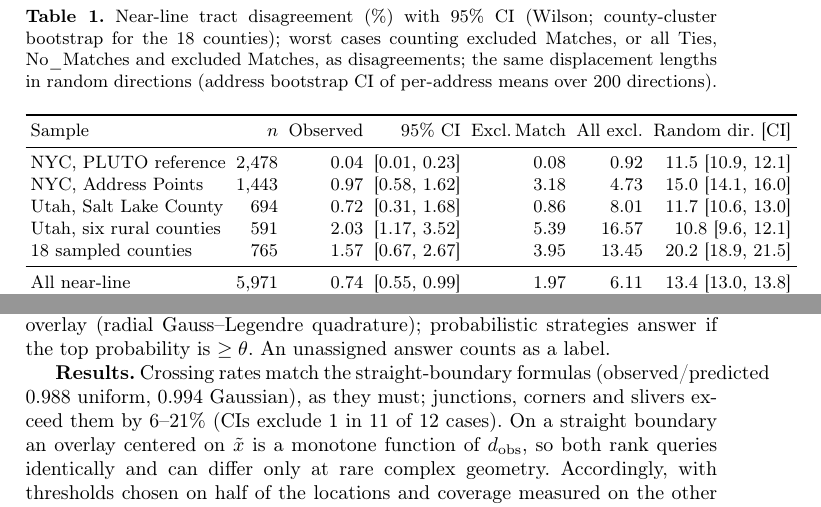
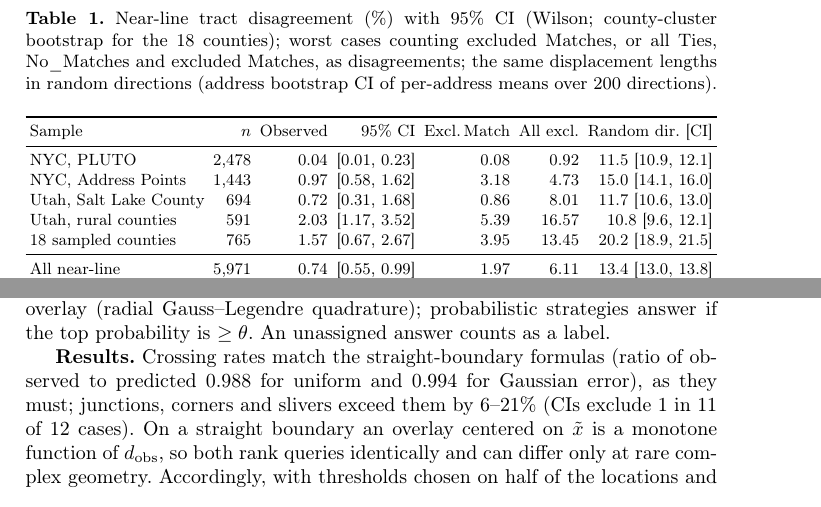
Before and after one commit to nidhip1611/boundarybench, a LaTeX paper (paper/main.tex): two parts of pages 4 and 6 of 10, joined at a grey line, cut so that both start at the same text. Compiled offline with pdfLaTeX.

Commit message:
Paper: fix overfull table, paragraph and URL lines
Co-Authored-By: Claude Opus 5.5 <noreply@anthropic.com>
Claude-Session: https://claude.ai/code/session_01Frgy1vHx8gQ2LJkEx22DSN

```diff
--- a/paper/main.tex
+++ b/paper/main.tex
@@ -67,21 +67,22 @@ which for error uniform in a disk of radius $R$ becomes $P=\frac{1}{\pi}(\arccos
 \centering
 \caption{Near-line tract disagreement (\%) with 95\% CI (Wilson; county-cluster bootstrap for the 18 counties); worst cases counting excluded Matches, or all Ties, No\_Matches and excluded Matches, as disagreements; the same displacement lengths in random directions (address bootstrap CI of per-address means over 200 directions).}
 \label{tab:real}
-\footnotesize\setlength{\tabcolsep}{2.6pt}
+\footnotesize\setlength{\tabcolsep}{2.4pt}
+\resizebox{\textwidth}{!}{%
 \begin{tabular}{lrrrrrr}
 \toprule
 Sample & $n$ & Observed & 95\% CI & Excl.\,Match & All excl. & Random dir.\ [CI] \\
 \midrule
-NYC, PLUTO reference & 2{,}478 & 0.04 & [0.01, 0.23] & 0.08 & 0.92 & 11.5 [10.9, 12.1] \\
+NYC, PLUTO & 2{,}478 & 0.04 & [0.01, 0.23] & 0.08 & 0.92 & 11.5 [10.9, 12.1] \\
 NYC, Address Points & 1{,}443 & 0.97 & [0.58, 1.62] & 3.18 & 4.73 & 15.0 [14.1, 16.0] \\
 Utah, Salt Lake County & 694 & 0.72 & [0.31, 1.68] & 0.86 & 8.01 & 11.7 [10.6, 13.0] \\
-Utah, six rural counties & 591 & 2.03 & [1.17, 3.52] & 5.39 & 16.57 & 10.8 [9.6, 12.1] \\
+Utah, rural counties & 591 & 2.03 & [1.17, 3.52] & 5.39 & 16.57 & 10.8 [9.6, 12.1] \\
 18 sampled counties & 765 & 1.57 & [0.67, 2.67] & 3.95 & 13.45 & 20.2 [18.9, 21.5] \\
 \midrule
 All near-line & 5{,}971 & 0.74 & [0.55, 0.99] & 1.97 & 6.11 & 13.4 [13.0, 13.8] \\
 Random stratum & 6{,}687 & 0.28 & [0.18, 0.44] & -- & 8.00 & 3.2 [2.9, 3.4] \\
 \bottomrule
-\end{tabular}
+\end{tabular}}
 \end{table}
 
 \textbf{Geocodes rarely change the tract.} Median displacement is 19--26\,m in NYC, 27--31\,m in Utah and 30--86\,m in the sampled counties, yet near-line disagreement is 0.04--2.03\% against 10.8--20.2\% for random directions (Table~\ref{tab:real}); in the random stratum it is 0.28\%. The gap holds in each of the 18 counties, in every distance band (0--10\,m: 1/52 against 28.0\%), and with only structure-placed references (rooftop, entrance or address points; 27/2{,}081, 1.30\%, against 16.9\%). Counting excluded Matches as disagreements leaves every sample below its random-direction rate; counting also every Tie and No\_Match (which assign no tract) gives 6.1\% overall but exceeds the random rate in rural Utah (16.6\% vs.\ 10.8\%) and nearly reaches it in the smaller counties (25.2\% vs.\ 25.9\%), where match yield is lowest~\cite{oliver2005}. The two NYC references differ 24-fold (0.04\% vs.\ 0.97\%): lot centroids and frontage points place the same address differently, so the reference source matters as much as the geocoder.
@@ -112,7 +113,7 @@ Random stratum & 6{,}687 & 0.28 & [0.18, 0.44] & -- & 8.00 & 3.2 [2.9, 3.4] \\
 \section{Simulation Baseline: When Isotropic Rules Apply}\label{sec:bench}\label{sec:sim}
 \textbf{Design.} 13{,}000 true locations in the 50 states and D.C.\ (4{,}000 county, 4{,}000 ZCTA, 5{,}000 tract) on TIGER/Line 2025 boundaries, stratified by $d_{\mathrm{true}}$ (0--10, 10--100, 100--500, $\ge$500\,m), each with $K=5$ observations in eight settings (uniform or Gaussian $\times$ $R\in\{5,10,20,50\}$\,m): 520{,}000 observations, simulated in projected meters. Relative to ground distance, EPSG:2163 scale error at these locations has median 0.36\% and stays below 1.9\% outside Alaska and Hawaii, where it reaches 6.8\% (138 locations). A separately sampled stress set (4{,}907 corner, junction and sliver locations) and heavy-tailed runs are not part of these. Strategies see only $\tilde x$ and $R$: crisp PIP, the distance rule, Monte Carlo (MC, $N$=100 draws), the disk overlay (area fractions within radius $R$) and a Gaussian overlay (radial Gauss--Legendre quadrature); probabilistic strategies answer if the top probability is $\ge\theta$. An unassigned answer counts as a label.
 
-\textbf{Results.} Crossing rates match the straight-boundary formulas (observed/predicted 0.988 uniform, 0.994 Gaussian), as they must; junctions, corners and slivers exceed them by 6--21\% (CIs exclude 1 in 11 of 12 cases). On a straight boundary an overlay centered on $\tilde x$ is a monotone function of $d_{\mathrm{obs}}$, so both rank queries identically and can differ only at rare complex geometry. Accordingly, with thresholds chosen on half of the locations and coverage measured on the other half (Table~\ref{tab:strategies}), the distance rule's coverage is within 0.10 points of the better overlay in all 24 combinations of 8 settings and targets of 1, 0.5 and 0.1\%, at a fraction of the cost, and risk on the evaluation half stays close to the target (at most 0.111\% for the 0.1\% target). MC is a weaker baseline at strict targets because its probabilities are multiples of $1/N$. Under heavy tails the distance rule still reached 67.9\% coverage at risk $\le$0.1\% (Student-$t_3$, $R$=50\,m), whereas the disk overlay saturates at probability 1 for $d_{\mathrm{obs}}\ge R$ and cannot rank those queries.
+\textbf{Results.} Crossing rates match the straight-boundary formulas (ratio of observed to predicted 0.988 for uniform and 0.994 for Gaussian error), as they must; junctions, corners and slivers exceed them by 6--21\% (CIs exclude 1 in 11 of 12 cases). On a straight boundary an overlay centered on $\tilde x$ is a monotone function of $d_{\mathrm{obs}}$, so both rank queries identically and can differ only at rare complex geometry. Accordingly, with thresholds chosen on half of the locations and coverage measured on the other half (Table~\ref{tab:strategies}), the distance rule's coverage is within 0.10 points of the better overlay in all 24 combinations of 8 settings and targets of 1, 0.5 and 0.1\%, at a fraction of the cost, and risk on the evaluation half stays close to the target (at most 0.111\% for the 0.1\% target). MC is a weaker baseline at strict targets because its probabilities are multiples of $1/N$. Under heavy tails the distance rule still reached 67.9\% coverage at risk $\le$0.1\% (Student-$t_3$, $R$=50\,m), whereas the disk overlay saturates at probability 1 for $d_{\mathrm{obs}}\ge R$ and cannot rank those queries.
 
 \begin{table}[t]
 \centering
```
Also changed, not shown: paper/main.tex (4 more changed lines).
